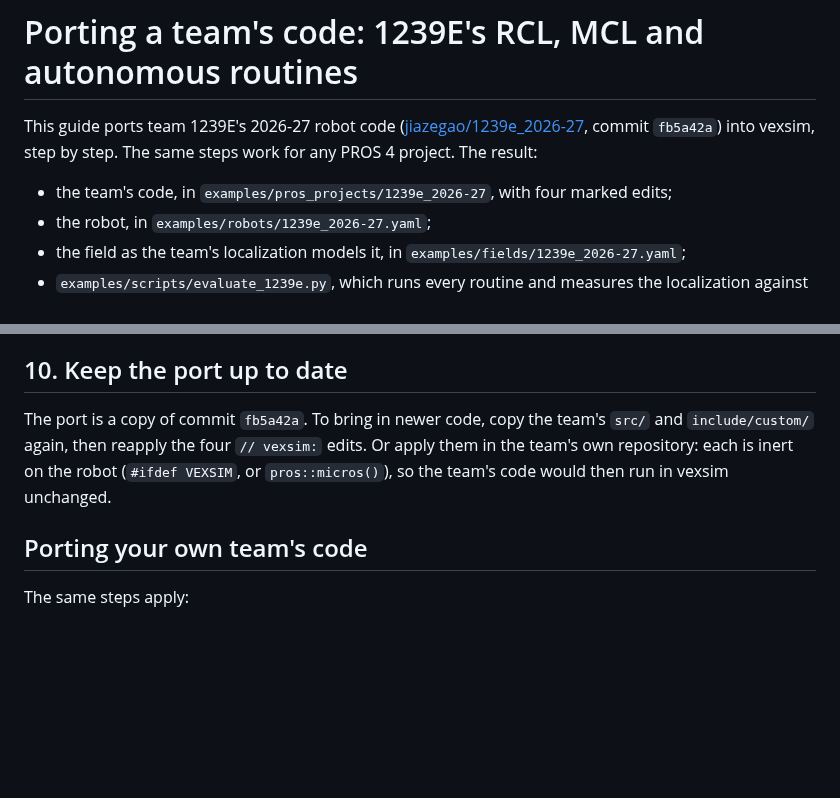
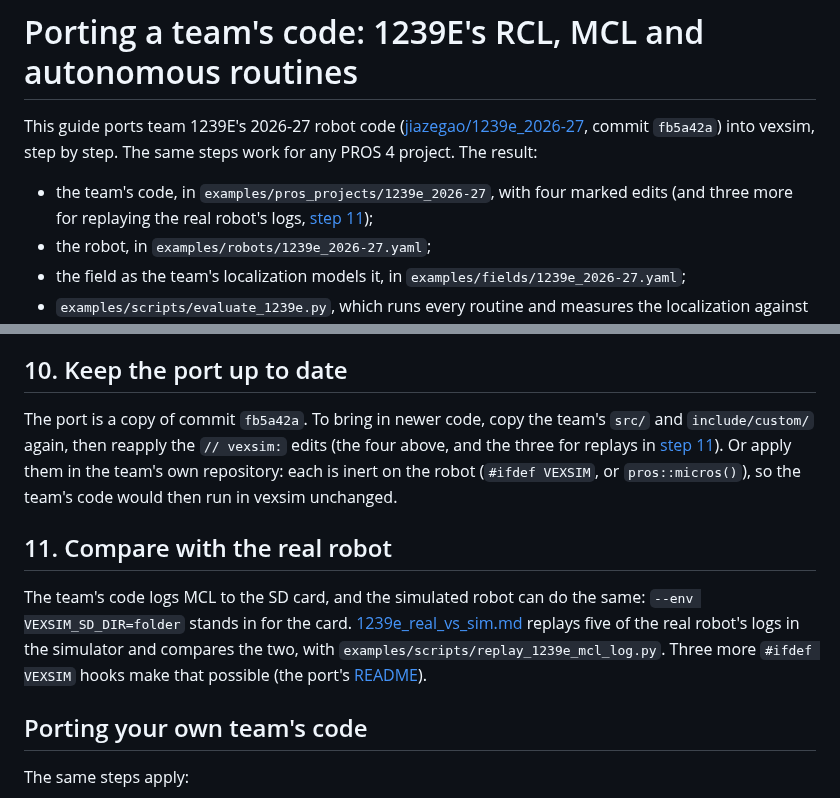
Before and after one commit to jiazegao/vexsim, a Markdown page: docs/porting_1239e.md, 2 parts joined by grey strips. GitHub-like rendering; blank space fills up the shorter version.

```diff
--- a/docs/porting_1239e.md
+++ b/docs/porting_1239e.md
@@ -1,7 +1,7 @@
 # Porting a team's code: 1239E's RCL, MCL and autonomous routines
 
 This guide ports team 1239E's 2026-27 robot code ([jiazegao/1239e_2026-27](https://github.com/jiazegao/1239e_2026-27), commit `fb5a42a`) into vexsim, step by step. The same steps work for any PROS 4 project. The result:
-- the team's code, in `examples/pros_projects/1239e_2026-27`, with four marked edits;
+- the team's code, in `examples/pros_projects/1239e_2026-27`, with four marked edits (and three more for replaying the real robot's logs, [step 11](#11-compare-with-the-real-robot));
 - the robot, in `examples/robots/1239e_2026-27.yaml`;
 - the field as the team's localization models it, in `examples/fields/1239e_2026-27.yaml`;
 - `examples/scripts/evaluate_1239e.py`, which runs every routine and measures the localization against the simulated truth.
@@ -220,7 +220,10 @@ The port keeps the team's masks, since this is their call. The fix is worth tryi
 Ideas to try, in the simulator first: skip MCL updates (or LemLib syncing) while turning fast; inject a few random particles, or call `uniform_reset()`, when every particle's weight collapses. Also, nothing in RCL or MCL corrects the heading (`THETA_SYNC_PROP` and `IMU_VARIANCE` are 0), so a robot placed 1° off stays 1° off all routine; the front pair, both facing the wall at the start, could measure it.
 
 ## 10. Keep the port up to date
-The port is a copy of commit `fb5a42a`. To bring in newer code, copy the team's `src/` and `include/custom/` again, then reapply the four `// vexsim:` edits. Or apply them in the team's own repository: each is inert on the robot (`#ifdef VEXSIM`, or `pros::micros()`), so the team's code would then run in vexsim unchanged.
+The port is a copy of commit `fb5a42a`. To bring in newer code, copy the team's `src/` and `include/custom/` again, then reapply the `// vexsim:` edits (the four above, and the three for replays in [step 11](#11-compare-with-the-real-robot)). Or apply them in the team's own repository: each is inert on the robot (`#ifdef VEXSIM`, or `pros::micros()`), so the team's code would then run in vexsim unchanged.
+
+## 11. Compare with the real robot
+The team's code logs MCL to the SD card, and the simulated robot can do the same: `--env VEXSIM_SD_DIR=folder` stands in for the card. [1239e_real_vs_sim.md](1239e_real_vs_sim.md) replays five of the real robot's logs in the simulator and compares the two, with `examples/scripts/replay_1239e_mcl_log.py`. Three more `#ifdef VEXSIM` hooks make that possible (the port's [README](../examples/pros_projects/1239e_2026-27/README.md)).
 
 ## Porting your own team's code
 The same steps apply:
```
Also changed, not shown: README.md (+4 -2 lines), docs/1239e_real_vs_sim.md (added, +107 -0 lines), docs/img/1239e_real_vs_sim_sensors.png (added), docs/img/1239e_real_vs_sim_timeline.png (added), docs/img/1239e_real_vs_sim_visualizer.png (added), 6 other files.
